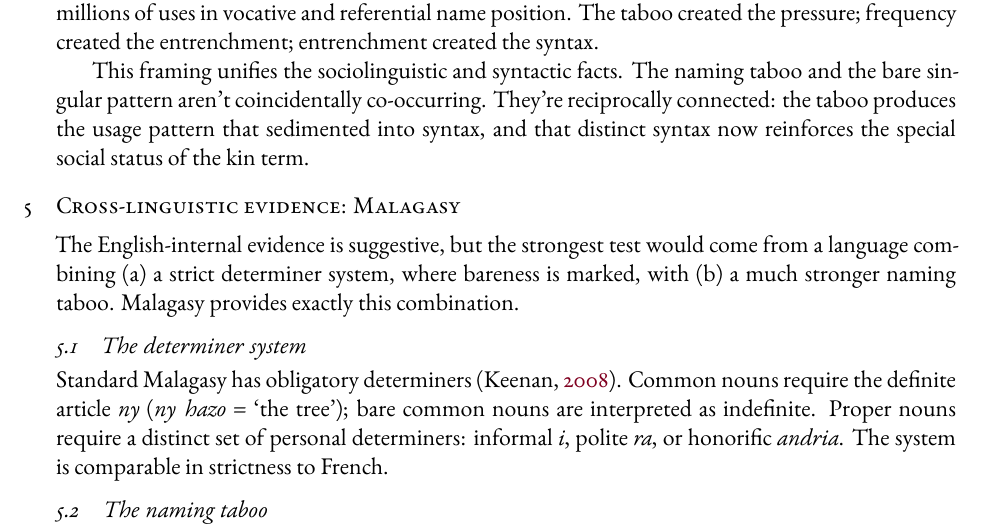
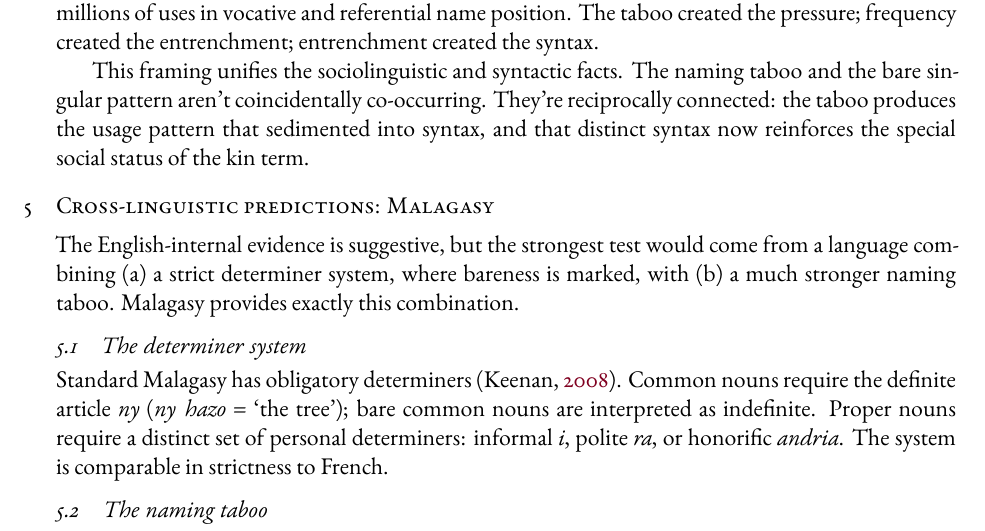
Before and after one commit to BrettRey/English_kinship_terms, a LaTeX paper (main.tex): part of page 9 of 14, cut so that both start at the same text. The pictures show the PDF file main.pdf that the author committed with the source.

Commit message:
Fix: Retitle section to 'Cross-linguistic predictions' (not evidence)

```diff
--- a/main.tex
+++ b/main.tex
@@ -244,7 +244,7 @@ The theoretical upshot is that proper-noun syntax for kinship terms isn't a stip
 \textcite{bybee2010} calls grammar \enquote{sedimented behaviour}: the patterns that emerge when repeated interactions leave traces in cognitive organization. The bare singular licensing of \mention{Mom} is sediment from millions of uses in vocative and referential name position. The taboo created the pressure; frequency created the entrenchment; entrenchment created the syntax.
 
 This framing unifies the sociolinguistic and syntactic facts. The naming taboo and the bare singular pattern aren't coincidentally co-occurring. They're reciprocally connected: the taboo produces the usage pattern that sedimented into syntax, and that distinct syntax now reinforces the special social status of the kin term.
-\section{Cross-linguistic evidence: Malagasy}\label{sec:crossling}
+\section{Cross-linguistic predictions: Malagasy}\label{sec:crossling}
 
 The English-internal evidence is suggestive, but the strongest test would come from a language combining (a) a strict determiner system, where bareness is marked, with (b) a much stronger naming taboo. Malagasy provides exactly this combination.
 
```
Also changed, not shown: main.pdf, 4 other files.
